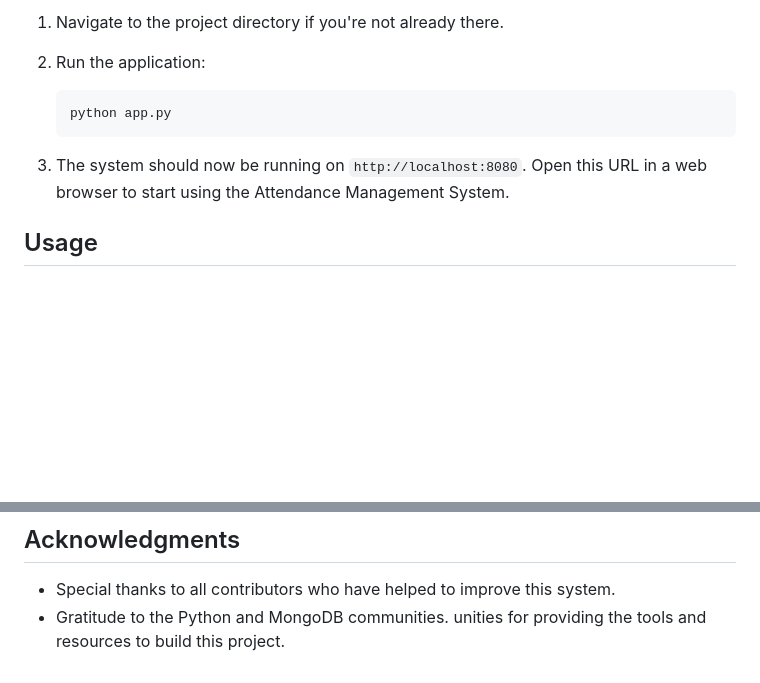
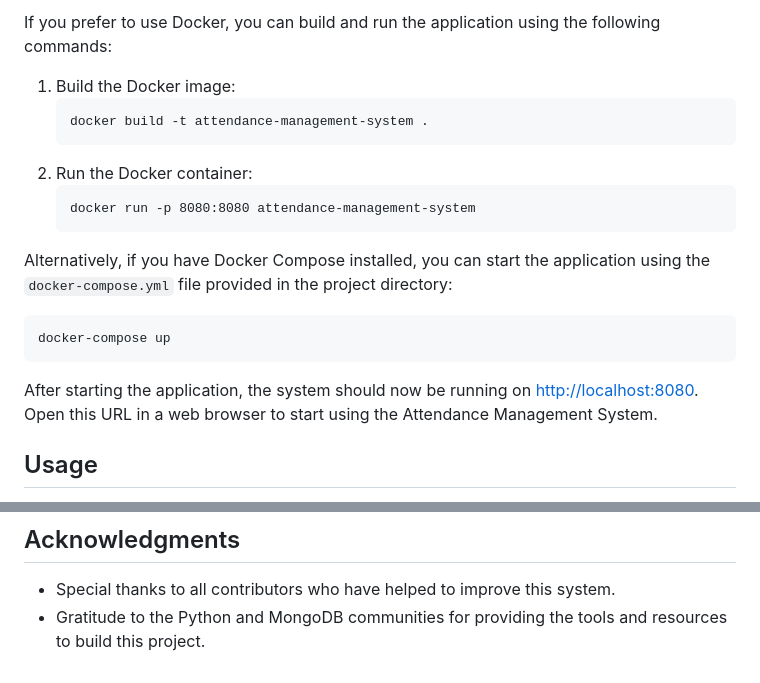
Before and after one commit to Puliedro/Facial_Recognition_Assistance_System, a Markdown page: README.md, 2 parts joined by grey strips. Drawn GitHub-style; blank space fills up the shorter version.

````diff
--- a/README.md
+++ b/README.md
@@ -67,12 +57,21 @@ Please handle your MongoDB URI with care to maintain the security of your databa
 
-1. Navigate to the project directory if you're not already there.
-2. Run the application:
+If you prefer to use Docker, you can build and run the application using the following commands:
 
-   ```bash
-   python app.py
+1. Build the Docker image:
+   ```
+   docker build -t attendance-management-system .
+   ```
+2. Run the Docker container:
+   ```
+   docker run -p 8080:8080 attendance-management-system
    ```
 
-3. The system should now be running on `http://localhost:8080`. Open this URL in a web browser to start using the Attendance Management System.
+Alternatively, if you have Docker Compose installed, you can start the application using the `docker-compose.yml` file provided in the project directory:
+```
+docker-compose up
+```
+
+After starting the application, the system should now be running on [http://localhost:8080](http://localhost:8080). Open this URL in a web browser to start using the Attendance Management System.
 
 ## Usage
 
@@ -98,5 +97,4 @@ This project is distributed under the MIT License.
 ## Acknowledgments
 
 - Special thanks to all contributors who have helped to improve this system.
-- Gratitude to the Python and MongoDB communities.
-unities for providing the tools and resources to build this project.
+- Gratitude to the Python and MongoDB communities for providing the tools and resources to build this project.
````
Also changed, not shown: other parts of README.md (+13 -23 lines).
